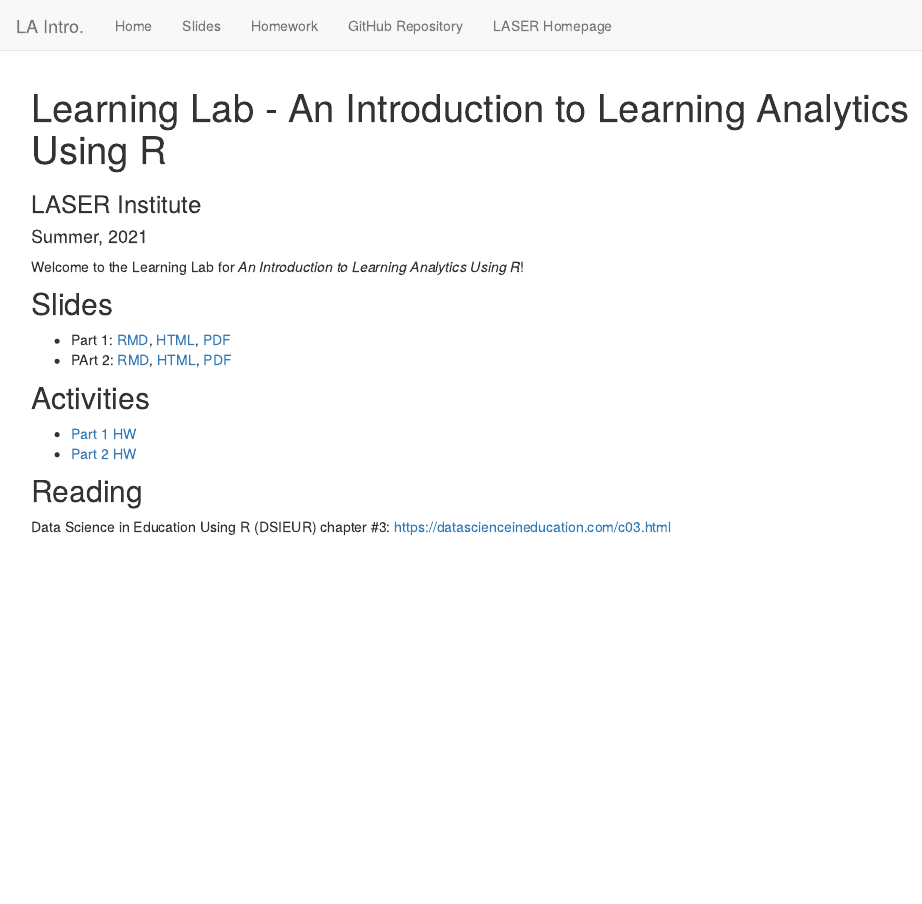
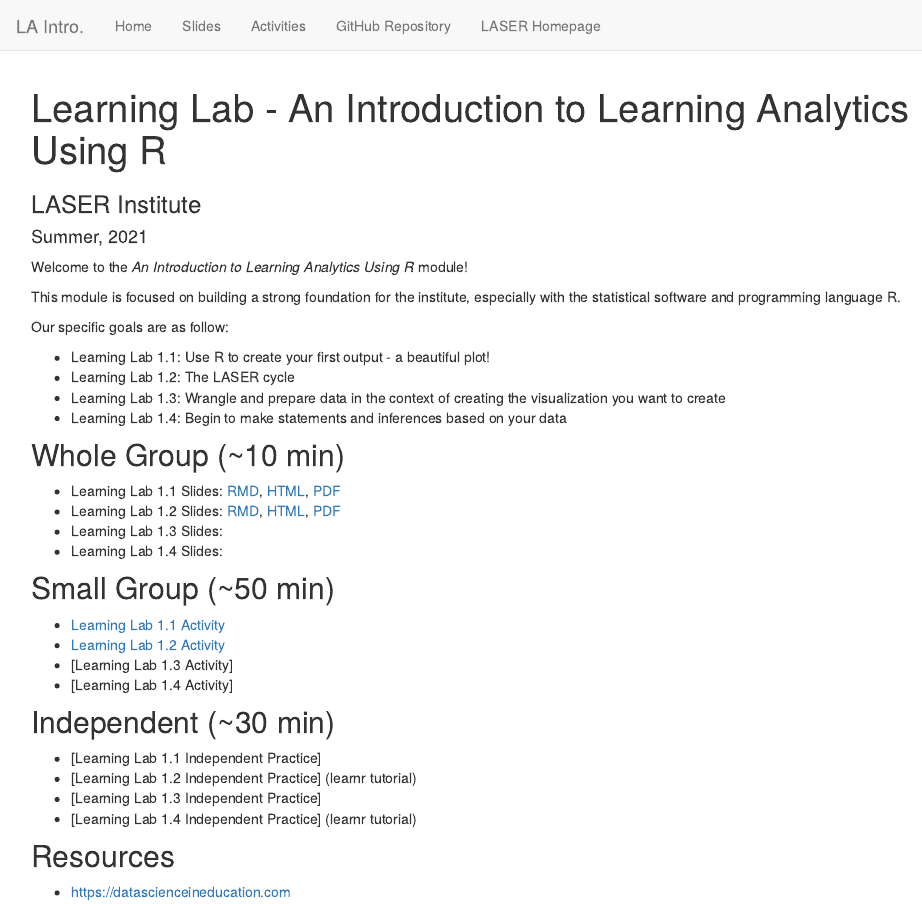
Before and after one commit to laser-institute/foundations-of-learning-analytics, an R Markdown document (index.Rmd): the page in a window 1100 px wide, from its top. Rendered offline with R 4.5, knitr and Pandoc, with nearby package versions.

Commit message:
update in advance of meeting with shaun and shiyan

```diff
--- a/_site.yml
+++ b/_site.yml
@@ -6,7 +6,7 @@ navbar:
       href: index.html
     - text: "Slides"
       href: slides.html
-    - text: "Homework"
+    - text: "Activities"
       href: activities.html
     - text: "GitHub Repository"
       href: https://github.com/laser-institute/intro-to-learning-analytics-using-r
--- a/docs/slides/slides-part-1.Rmd
+++ b/docs/slides/slides-part-1.Rmd
@@ -212,25 +212,13 @@ sci_mo_processed %>%
 
 ---
 
-class: inverse, center, middle
-
-# Part 2/3: Tutorial
-
----
-
-# First tutorial: Data viz!
+# First small group tutorial: Data viz!
 
 - Navigate to https://github.com/laser-institute/intro-to-learning-analytics-using-r/find/main
 - Begin to type "tutorials"
-- Find `tutorials-week-1.Rmd`
+- Find `tutorials-learning-lab-1.Rmd`
 - Download this file by right-clicking it and then open it within RStudio
 - Walk through the steps
-
----
-
-class: inverse, center, middle
-
-# Part 3/3: Wrap-up
 
 ---
 
--- a/index.Rmd
+++ b/index.Rmd
@@ -4,18 +4,39 @@ subtitle: "LASER Institute"
 date: "Summer, 2021"
 ---
 
-Welcome to the Learning Lab for *An Introduction to Learning Analytics Using R*!
+Welcome to the *An Introduction to Learning Analytics Using R* module!
 
-## Slides
+This module is focused on building a strong foundation for the institute, especially with the
+statistical software and programming language R.
 
-- Part 1: [RMD](https://github.com/laser-institute/intro-to-learning-analytics-using-r/blob/main/slides-part-1.Rmd), [HTML](slides/slides-part-1.html), [PDF](slides/slides-part-1.pdf)
-- PArt 2: [RMD](https://github.com/laser-institute/intro-to-learning-analytics-using-r/blob/main/slides/slides-part-1.Rmd), [HTML](slides/slides-part-1.html), [PDF](slides/slides-part-1.pdf)
+Our specific goals are as follow:
 
-## Activities
+- Learning Lab 1.1: Use R to create your first output - a beautiful plot!
+- Learning Lab 1.2: The LASER cycle
+- Learning Lab 1.3: Wrangle and prepare data in the context of creating the visualization you want to create
+- Learning Lab 1.4: Begin to make statements and inferences based on your data
 
-- [Part 1 HW](https://github.com/making-data-science-count/s21-intro-to-data-sci-methods-in-ed/blob/main/activities/activity-week-1.Rmd)
-- [Part 2 HW](https://github.com/making-data-science-count/s21-intro-to-data-sci-methods-in-ed/blob/main/activities/activity-week-2.Rmd)
+## Whole Group (~10 min)
 
-## Reading
+- Learning Lab 1.1 Slides: [RMD](https://github.com/laser-institute/intro-to-learning-analytics-using-r/blob/main/slides-part-1.Rmd), [HTML](slides/slides-part-1.html), [PDF](slides/slides-part-1.pdf)
+- Learning Lab 1.2 Slides: [RMD](https://github.com/laser-institute/intro-to-learning-analytics-using-r/blob/main/slides/slides-part-1.Rmd), [HTML](slides/slides-part-1.html), [PDF](slides/slides-part-1.pdf)
+- Learning Lab 1.3 Slides:
+- Learning Lab 1.4 Slides:
 
-Data Science in Education Using R (DSIEUR) chapter #3: https://datascienceineducation.com/c03.html
+## Small Group (~50 min)
+
+- [Learning Lab 1.1 Activity](https://github.com/making-data-science-count/s21-intro-to-data-sci-methods-in-ed/blob/main/activities/activity-week-1.Rmd)
+- [Learning Lab 1.2 Activity](https://github.com/making-data-science-count/s21-intro-to-data-sci-methods-in-ed/blob/main/activities/activity-week-2.Rmd)
+- [Learning Lab 1.3 Activity]
+- [Learning Lab 1.4 Activity]
+
+## Independent (~30 min)
+
+- [Learning Lab 1.1 Independent Practice]
+- [Learning Lab 1.2 Independent Practice] (learnr tutorial)
+- [Learning Lab 1.3 Independent Practice]
+- [Learning Lab 1.4 Independent Practice] (learnr tutorial)
+
+## Resources
+
+- https://datascienceineducation.com
--- a/slides/slides-part-1.Rmd
+++ b/slides/slides-part-1.Rmd
@@ -212,25 +212,13 @@ sci_mo_processed %>%
 
 ---
 
-class: inverse, center, middle
-
-# Part 2/3: Tutorial
-
----
-
-# First tutorial: Data viz!
+# First small group tutorial: Data viz!
 
 - Navigate to https://github.com/laser-institute/intro-to-learning-analytics-using-r/find/main
 - Begin to type "tutorials"
-- Find `tutorials-week-1.Rmd`
+- Find `tutorials-learning-lab-1.Rmd`
 - Download this file by right-clicking it and then open it within RStudio
 - Walk through the steps
-
----
-
-class: inverse, center, middle
-
-# Part 3/3: Wrap-up
 
 ---
 
```
Also changed, not shown: activities.Rmd (+2 -3 lines), docs/tutorials/learning-lab-tutorial-1.1.Rmd (renamed from docs/homework/activity-part-1.Rmd), docs/tutorials/learning-lab-tutorial-1.2.Rmd (renamed from docs/homework/activity-part-2.Rmd), tutorials/learning-lab-tutorial-1.1.Rmd (renamed from homework/activity-part-1.Rmd), tutorials/learning-lab-tutorial-1.2.Rmd (renamed from homework/activity-part-2.Rmd), 3 other files.
